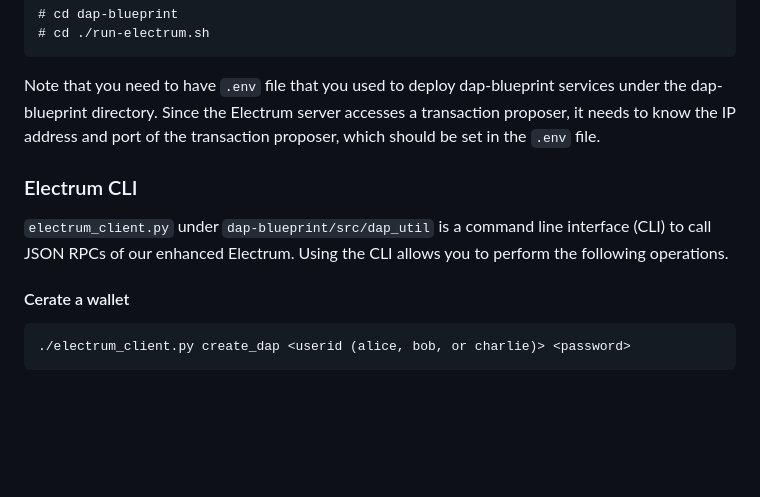
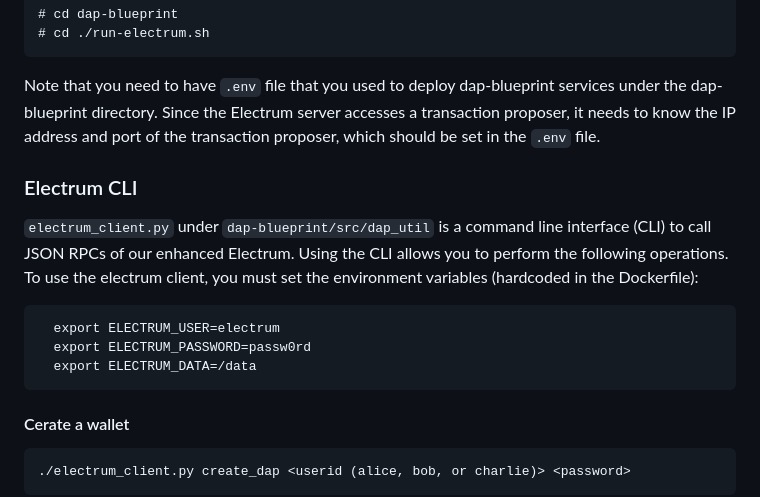
Before and after one commit to IBM/dap-blueprint, a Markdown page: Deploy.md, the part around the change. Drawn GitHub-style; blank space fills up the shorter version.

````diff
--- a/Deploy.md
+++ b/Deploy.md
@@ -699,7 +699,13 @@ Note that you need to have `.env` file that you used to deploy dap-blueprint ser
 
 ### Electrum CLI
 
-```electrum_client.py``` under ```dap-blueprint/src/dap_util``` is a command line interface (CLI) to call JSON RPCs of our enhanced Electrum. Using the CLI allows you to perform the following operations.
+```electrum_client.py``` under ```dap-blueprint/src/dap_util``` is a command line interface (CLI) to call JSON RPCs of our enhanced Electrum. Using the CLI allows you to perform the following operations. To use the electrum client, you must set the environment variables (hardcoded in the Dockerfile):
+
+```
+  export ELECTRUM_USER=electrum
+  export ELECTRUM_PASSWORD=passw0rd
+  export ELECTRUM_DATA=/data
+```
 
 #### Cerate a wallet
 
````
